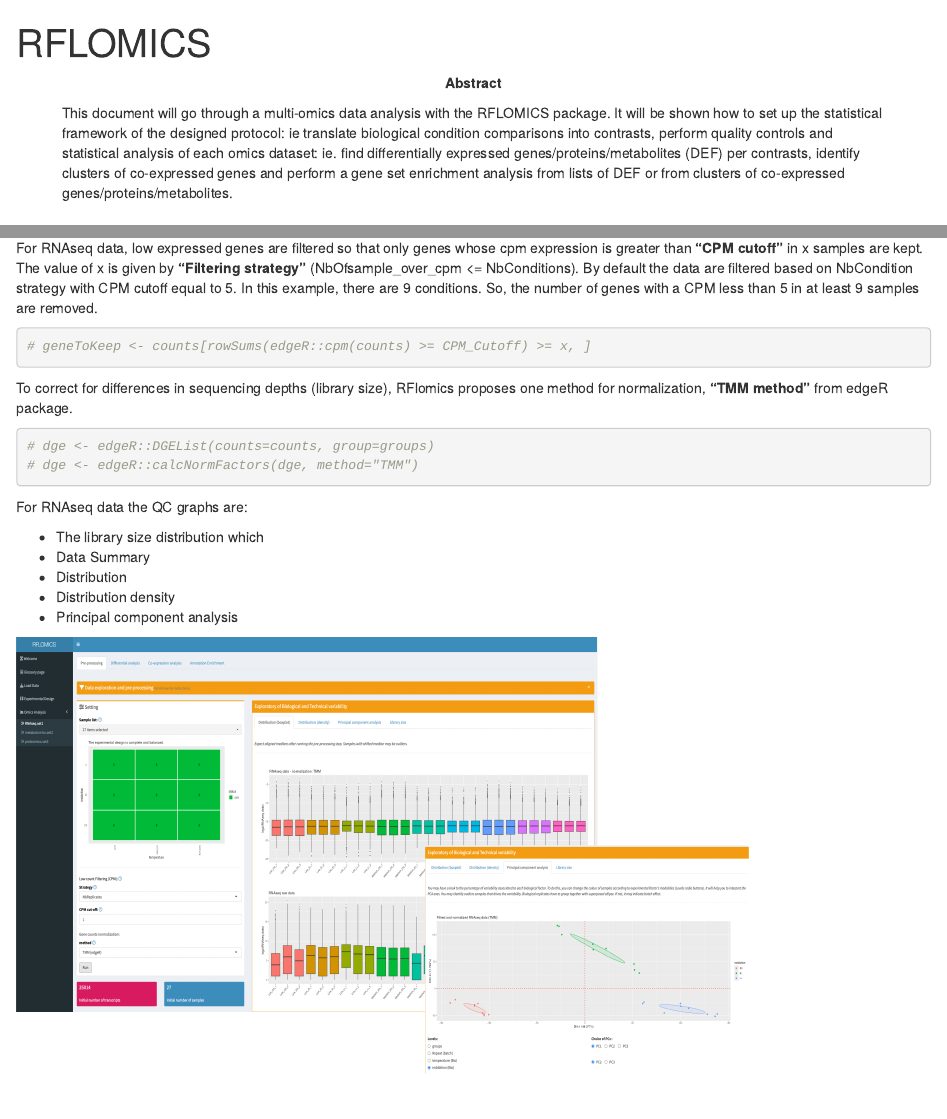
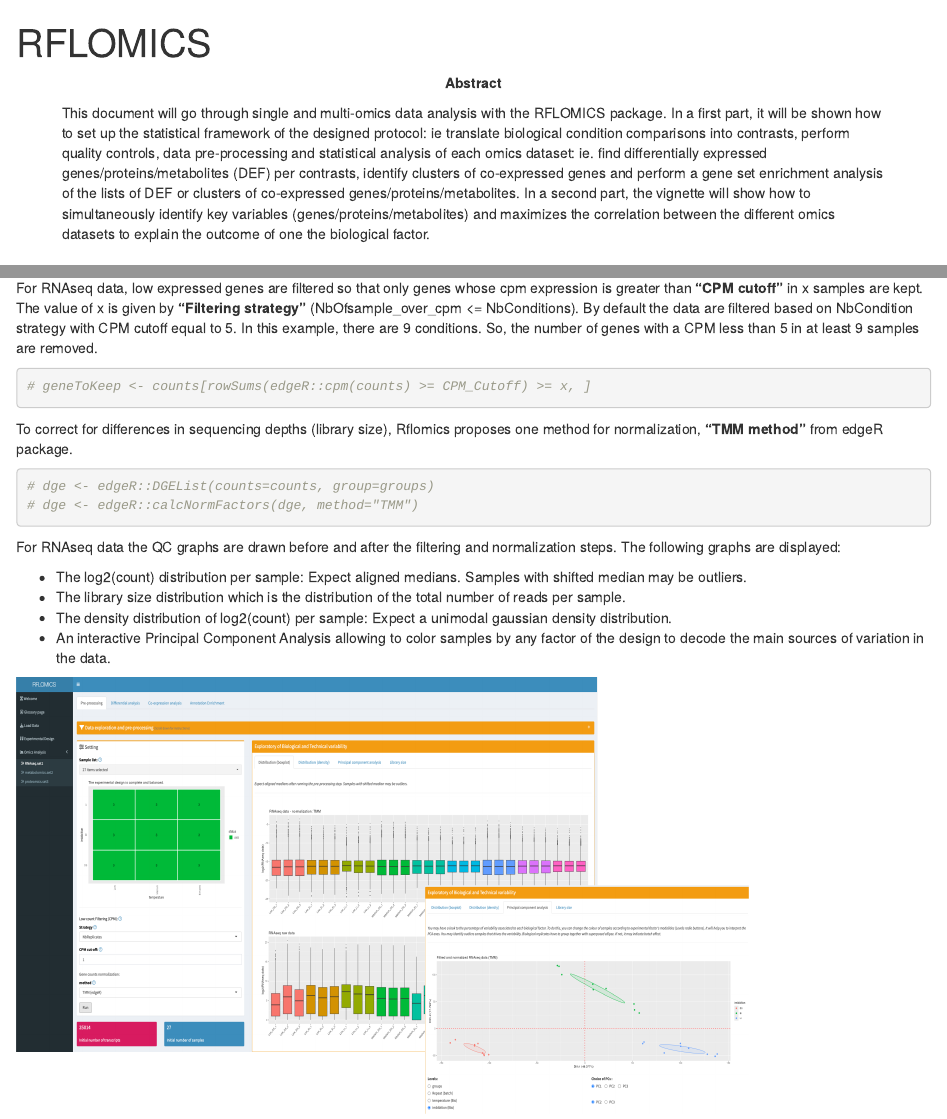
Before and after one commit to ijpb-bioinformatics/RFLOMICS, an R Markdown document (vignettes/RFLOMICS.Rmd): the page in a window 1100 px wide, from its top, and a second part further down, joined at a grey line. Rendered offline with R 4.5, knitr and Pandoc, with nearby package versions; drawn as R Markdown's standard HTML page in place of the format the file asks for.

Commit message:
some changes

````diff
--- a/vignettes/RFLOMICS.Rmd
+++ b/vignettes/RFLOMICS.Rmd
@@ -14,9 +14,14 @@ vignette: >
 
 
 abstract: >
-   This document will go through a multi-omics data analysis with the RFLOMICS package.
-    It will be shown how to set up the statistical framework of the designed protocol: ie translate biological condition comparisons into contrasts, perform quality controls and statistical analysis of each omics dataset: ie. find differentially expressed genes/proteins/metabolites (DEF) per contrasts, identify clusters of co-expressed genes and perform a gene set enrichment analysis from lists of DEF or from clusters of co-expressed genes/proteins/metabolites.
-
+  This document will go through single and multi-omics data analysis with the RFLOMICS package.
+  In a first part, it will be shown how to set up the statistical framework of the designed protocol: ie translate
+  biological condition comparisons into contrasts, perform quality controls, data pre-processing and statistical
+  analysis of each omics dataset: ie. find differentially expressed genes/proteins/metabolites (DEF) per contrasts,
+  identify clusters of co-expressed genes and perform a gene set enrichment analysis of the lists of DEF or clusters
+  of co-expressed genes/proteins/metabolites. In a second part, the vignette will show how to simultaneously
+  identify key variables (genes/proteins/metabolites) and maximizes the correlation between the different omics
+  datasets to explain the outcome of one the biological factor.
 ---
 
 
@@ -112,20 +119,21 @@ For RNAseq data, low expressed genes are filtered so that only genes whose cpm e
 # geneToKeep <- counts[rowSums(edgeR::cpm(counts) >= CPM_Cutoff) >= x, ]
 ```
 
-To correct for differences in sequencing depths (library size), RFlomics proposes one method for normalization, **"TMM method"** from edgeR package.
+To correct for differences in sequencing depths (library size), Rflomics proposes one method for normalization, **"TMM method"** from edgeR package.
 
 ```{r}
 # dge <- edgeR::DGEList(counts=counts, group=groups)
 # dge <- edgeR::calcNormFactors(dge, method="TMM")
 ```
 
-For RNAseq data the QC graphs are:
+For RNAseq data the QC graphs are drawn before and after the filtering and normalization steps.
+The following graphs are displayed:
 
-- The library size distribution which
-- Data Summary
-- Distribution
-- Distribution density
-- Principal component analysis
+- The log2(count) distribution per sample: Expect aligned medians. Samples with shifted median may be outliers.
+- The library size distribution which is the distribution of the total number of reads per sample.
+- The density distribution of log2(count) per sample: Expect a unimodal gaussian density distribution.
+- An interactive Principal Component Analysis allowing to color samples by any factor of the design to
+decode the main sources of variation in the data.
 
 ![ ](Images/03_DataProcess.png){width=80%}
 
````
Also changed, not shown: vignettes/RFLOMICS.Rmd (5 more changed lines).
